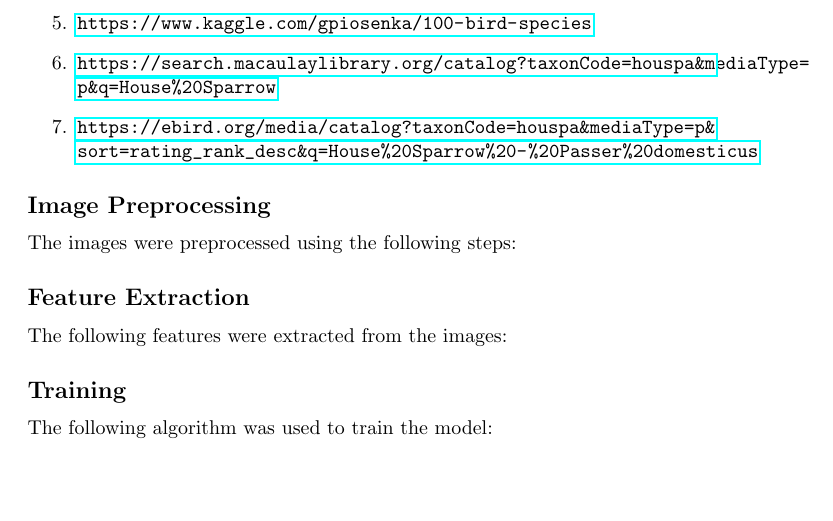
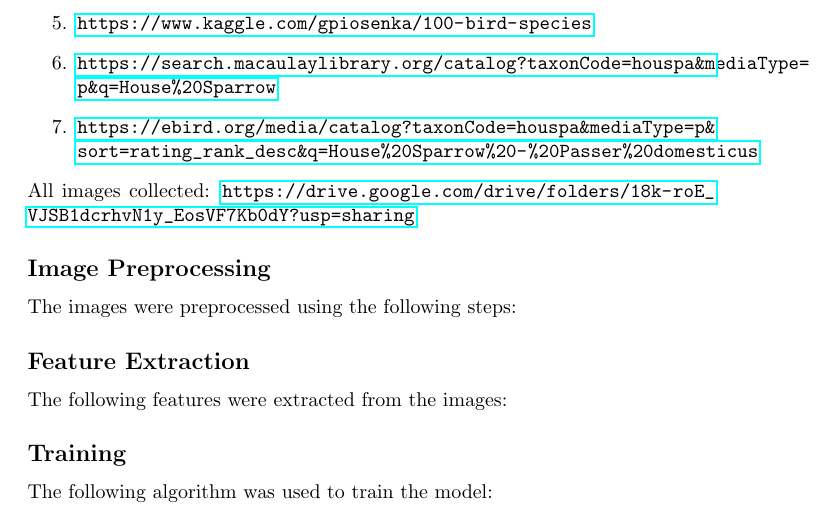
Before and after one commit to hurryingauto3/WWF-Bird-Recognition-Project, a LaTeX document (Report/int_report.tex): part of page 2 of 3, cut so that both start at the same text, the shorter picture padded with empty space. Compiled offline with pdfLaTeX.

Commit message:
add google_repo to report

```diff
--- a/Report/int_report.tex
+++ b/Report/int_report.tex
@@ -38,7 +38,8 @@
         \item \url{https://search.macaulaylibrary.org/catalog?taxonCode=houspa&mediaType=p&q=House%20Sparrow}
         \item \url{https://ebird.org/media/catalog?taxonCode=houspa&mediaType=p&sort=rating_rank_desc&q=House%20Sparrow%20-%20Passer%20domesticus}
     \end{enumerate}
-
+    % All the images that were collected have been stored on \hyperref[]https://drive.google.com/drive/folders/18k-roE_VJSB1dcrhvN1y_EosVF7Kb0dY?usp=sharing]{Google Drive}
+    All images collected: \url{https://drive.google.com/drive/folders/18k-roE_VJSB1dcrhvN1y_EosVF7Kb0dY?usp=sharing}
     \subsection*{Image Preprocessing}
     The images were preprocessed using the following steps:
     % \begin{enumerate}
```
Also changed, not shown: 1 other file.
